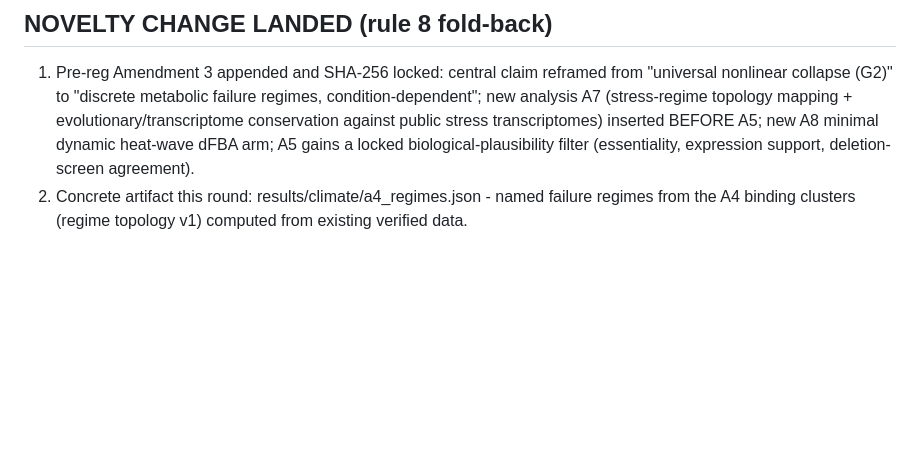
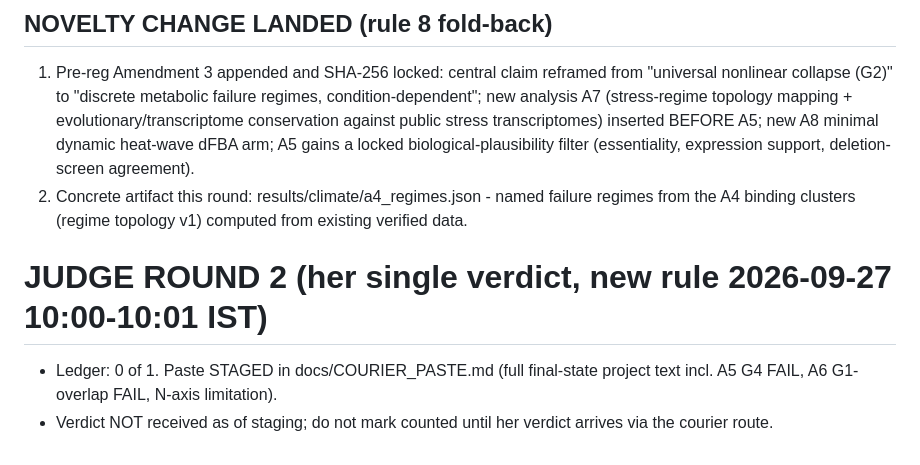
Before and after one commit to uditakankananonononono/mega27-05-yeast-metabolic-twin, a Markdown page: docs/JUDGE_ROUNDS.md, the part around the change. Rendered like a GitHub page; blank space fills up the shorter version.

Commit message:
Stage courier paste for her single judge verdict (ledger 0 of 1)

```diff
--- a/docs/JUDGE_ROUNDS.md
+++ b/docs/JUDGE_ROUNDS.md
@@ -512,3 +512,9 @@ Ranked additions: (1) dynamic stress-response layer, (2) cross-species/strain va
 
 1. Pre-reg Amendment 3 appended and SHA-256 locked: central claim reframed from "universal nonlinear collapse (G2)" to "discrete metabolic failure regimes, condition-dependent"; new analysis A7 (stress-regime topology mapping + evolutionary/transcriptome conservation against public stress transcriptomes) inserted BEFORE A5; new A8 minimal dynamic heat-wave dFBA arm; A5 gains a locked biological-plausibility filter (essentiality, expression support, deletion-screen agreement).
 2. Concrete artifact this round: results/climate/a4_regimes.json - named failure regimes from the A4 binding clusters (regime topology v1) computed from existing verified data.
+
+# JUDGE ROUND 2 (her single verdict, new rule 2026-09-27 10:00-10:01 IST)
+- Ledger: 0 of 1. Paste STAGED in docs/COURIER_PASTE.md (full final-state
+  project text incl. A5 G4 FAIL, A6 G1-overlap FAIL, N-axis limitation).
+- Verdict NOT received as of staging; do not mark counted until her
+  verdict arrives via the courier route.
```
Also changed, not shown: docs/COURIER_PASTE.md (added, +31 -0 lines).
